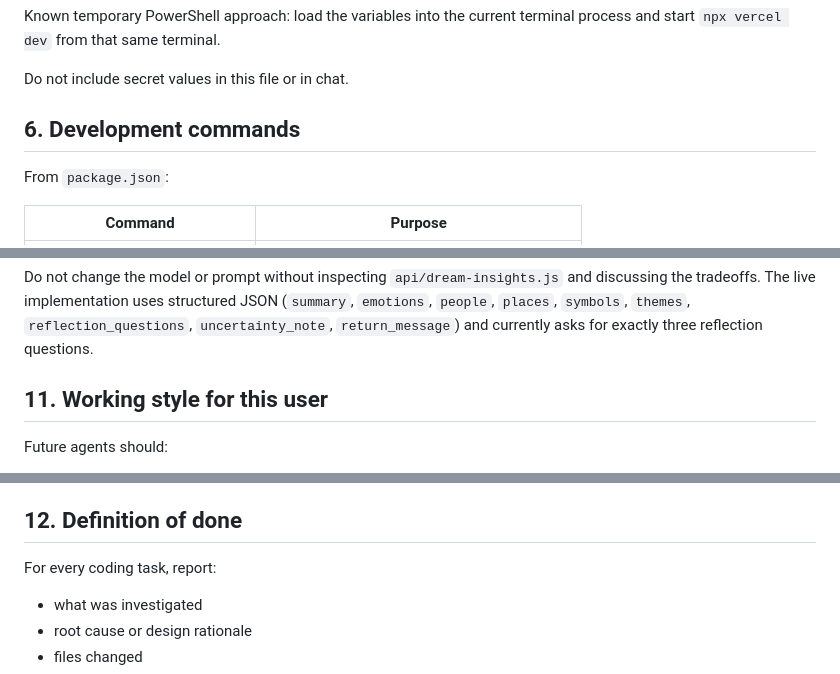
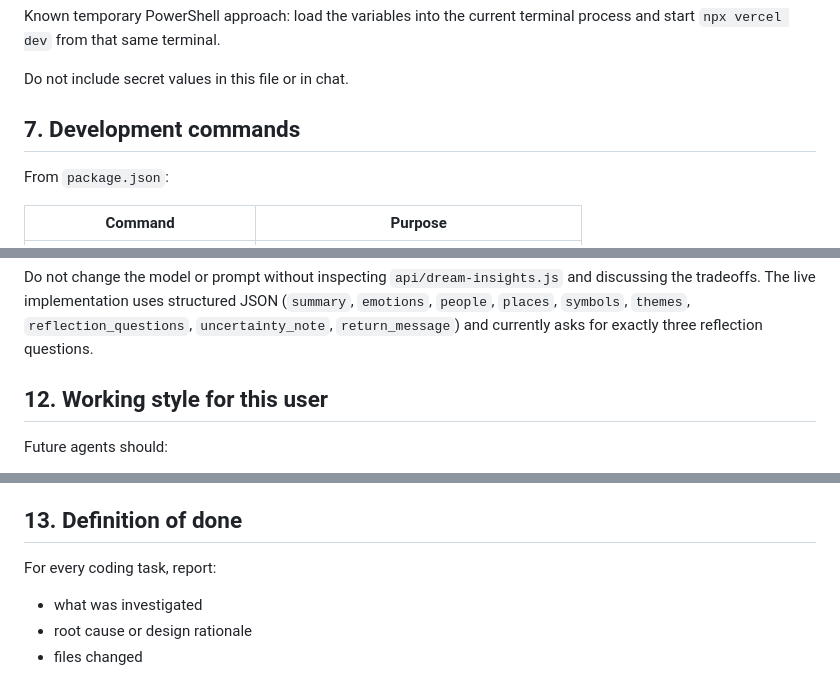
Before and after one commit to rush044/dreamcatcherv1.5, a Markdown page: AGENTS.md, 3 parts joined by grey strips. Drawn GitHub-style.

```diff
--- a/AGENTS.md
+++ b/AGENTS.md
@@ -116,7 +134,7 @@ Known temporary PowerShell approach: load the variables into the current termina
 
 Do not include secret values in this file or in chat.
 
-## 6. Development commands
+## 7. Development commands
 
 From `package.json`:
 
@@ -208,7 +228,7 @@ Future AI-output work should aim for:
 
 Do not change the model or prompt without inspecting `api/dream-insights.js` and discussing the tradeoffs. The live implementation uses structured JSON (`summary`, `emotions`, `people`, `places`, `symbols`, `themes`, `reflection_questions`, `uncertainty_note`, `return_message`) and currently asks for exactly three reflection questions.
 
-## 11. Working style for this user
+## 12. Working style for this user
 
 Future agents should:
 
@@ -224,7 +244,7 @@ Future agents should:
 - never ask the user to paste environment-file contents
 - remind the user to review prompts and commands carefully before running them
 
-## 12. Definition of done
+## 13. Definition of done
 
 For every coding task, report:
 
```
Also changed, not shown: other parts of AGENTS.md (+32 -12 lines).
